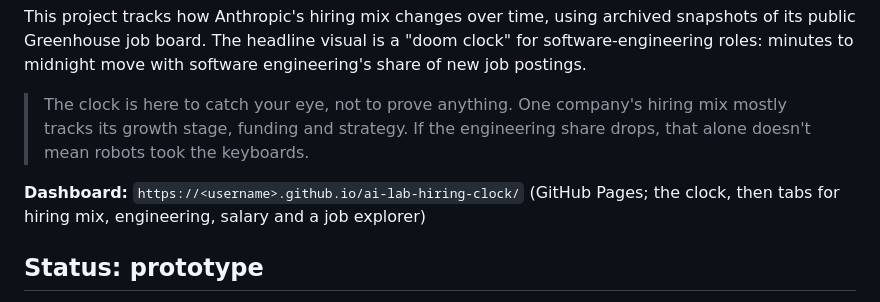
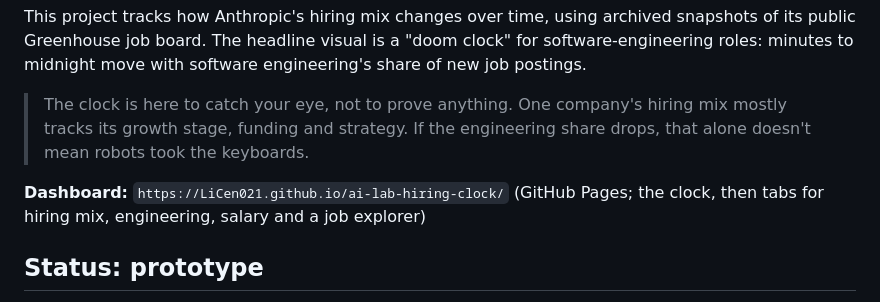
Before and after one commit to LiCen021/ai-lab-hiring-clock, a Markdown page: README.md, the part around the change. GitHub-like rendering.

Commit message:
Update GitHub Pages dashboard link in README

```diff
--- a/README.md
+++ b/README.md
@@ -6,7 +6,7 @@ This project tracks how Anthropic's hiring mix changes over time, using archived
 
 > The clock is here to catch your eye, not to prove anything. One company's hiring mix mostly tracks its growth stage, funding and strategy. If the engineering share drops, that alone doesn't mean robots took the keyboards.
 
-**Dashboard:** `https://<username>.github.io/ai-lab-hiring-clock/` (GitHub Pages; the clock, then tabs for hiring mix, engineering, salary and a job explorer)
+**Dashboard:** `https://LiCen021.github.io/ai-lab-hiring-clock/` (GitHub Pages; the clock, then tabs for hiring mix, engineering, salary and a job explorer)
 
 ## Status: prototype
 
```
